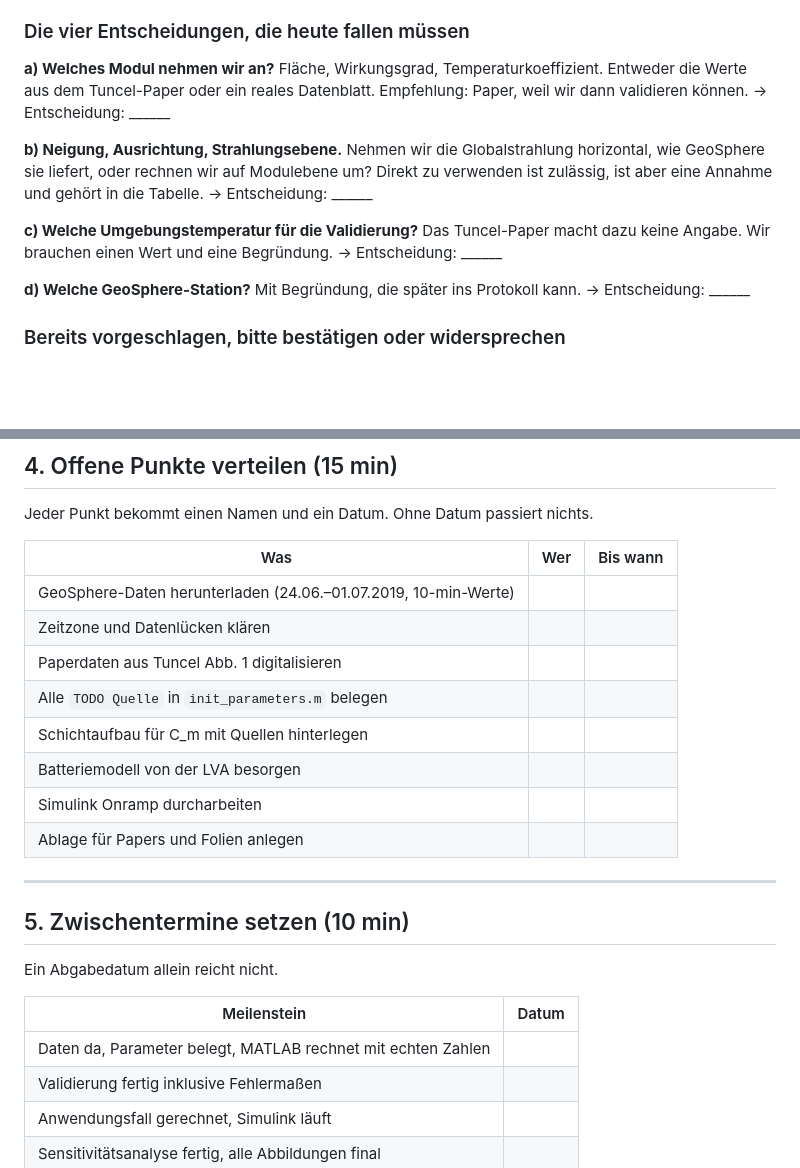
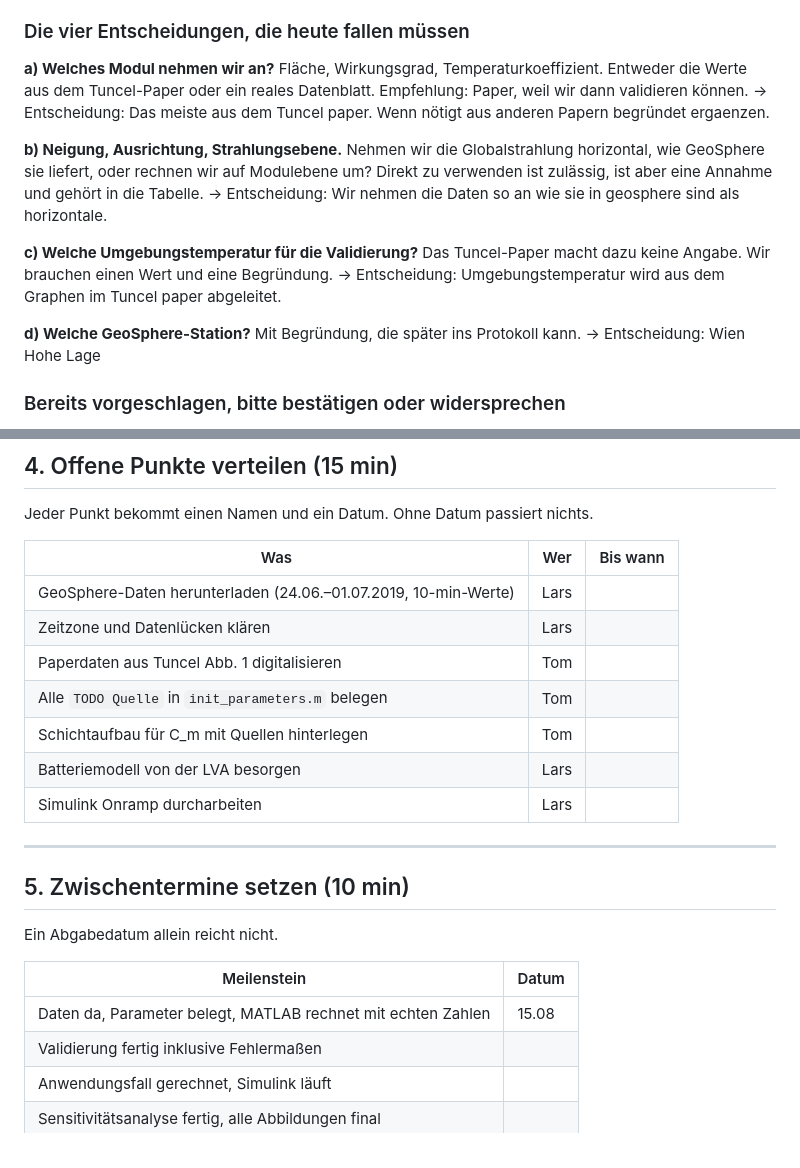
Before and after one commit to lcbeckmann/pv_projekt, a Markdown page: doku/Agenda_Startsitzung_10.08.26.md, 2 parts joined by grey strips. GitHub-like rendering; blank space fills up the shorter version.

Commit message:
Agenda Startsitzung ergaenzt

```diff
--- a/doku/Agenda_Startsitzung_10.08.26.md
+++ b/doku/Agenda_Startsitzung_10.08.26.md
@@ -61,22 +61,22 @@ Der eigentliche Kern der Sitzung. Jede Entscheidung geht sofort in
 Fläche, Wirkungsgrad, Temperaturkoeffizient. Entweder die Werte aus dem
 Tuncel-Paper oder ein reales Datenblatt.
 Empfehlung: Paper, weil wir dann validieren können.
-→ Entscheidung: ______
+→ Entscheidung: Das meiste aus dem Tuncel paper. Wenn nötigt aus anderen Papern begründet ergaenzen.
 
 **b) Neigung, Ausrichtung, Strahlungsebene.**
 Nehmen wir die Globalstrahlung horizontal, wie GeoSphere sie liefert, oder
 rechnen wir auf Modulebene um? Direkt zu verwenden ist zulässig, ist aber eine
 Annahme und gehört in die Tabelle.
-→ Entscheidung: ______
+→ Entscheidung: Wir nehmen die Daten so an wie sie in geosphere sind als horizontale.
 
 **c) Welche Umgebungstemperatur für die Validierung?**
 Das Tuncel-Paper macht dazu keine Angabe. Wir brauchen einen Wert und eine
 Begründung.
-→ Entscheidung: ______
+→ Entscheidung: Umgebungstemperatur wird aus dem Graphen im Tuncel paper abgeleitet.
 
 **d) Welche GeoSphere-Station?**
 Mit Begründung, die später ins Protokoll kann.
-→ Entscheidung: ______
+→ Entscheidung: Wien Hohe Lage
 
 ### Bereits vorgeschlagen, bitte bestätigen oder widersprechen
 
@@ -98,14 +98,14 @@ Jeder Punkt bekommt einen Namen und ein Datum. Ohne Datum passiert nichts.
 
 | Was | Wer | Bis wann |
 |---|---|---|
-| GeoSphere-Daten herunterladen (24.06.–01.07.2019, 10-min-Werte) | | |
-| Zeitzone und Datenlücken klären | | |
-| Paperdaten aus Tuncel Abb. 1 digitalisieren | | |
-| Alle `TODO Quelle` in `init_parameters.m` belegen | | |
-| Schichtaufbau für C_m mit Quellen hinterlegen | | |
-| Batteriemodell von der LVA besorgen | | |
-| Simulink Onramp durcharbeiten | | |
-| Ablage für Papers und Folien anlegen | | |
+| GeoSphere-Daten herunterladen (24.06.–01.07.2019, 10-min-Werte) |Lars | |
+| Zeitzone und Datenlücken klären | Lars| |
+| Paperdaten aus Tuncel Abb. 1 digitalisieren |Tom | |
+| Alle `TODO Quelle` in `init_parameters.m` belegen | Tom| |
+| Schichtaufbau für C_m mit Quellen hinterlegen |Tom | |
+| Batteriemodell von der LVA besorgen |Lars | |
+| Simulink Onramp durcharbeiten |Lars | |
+
 
 ---
 
@@ -115,7 +115,7 @@ Ein Abgabedatum allein reicht nicht.
 
 | Meilenstein | Datum |
 |---|---|
-| Daten da, Parameter belegt, MATLAB rechnet mit echten Zahlen | |
+| Daten da, Parameter belegt, MATLAB rechnet mit echten Zahlen | 15.08|
 | Validierung fertig inklusive Fehlermaßen | |
 | Anwendungsfall gerechnet, Simulink läuft | |
 | Sensitivitätsanalyse fertig, alle Abbildungen final | |
```
